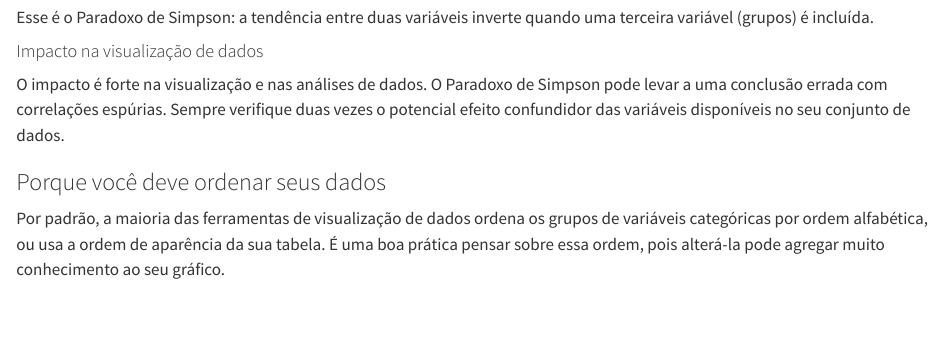
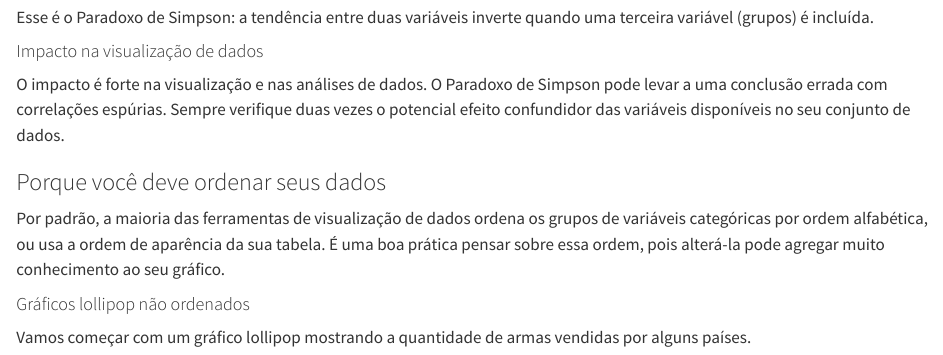
Before and after one commit to francojra/caveats_data_viz, a Quarto document (caveats_data_viz.qmd): the page in a window 1100 px wide, from 7520 px down. Rendered offline with R 4.5, knitr and Pandoc in place of Quarto, with nearby package versions.

Commit message:
Add files via upload

```diff
--- a/caveats_data_viz.qmd
+++ b/caveats_data_viz.qmd
@@ -284,3 +284,7 @@ O impacto é forte na visualização e nas análises de dados. O Paradoxo de Sim
 ### Porque você deve ordenar seus dados
 
 Por padrão, a maioria das ferramentas de visualização de dados ordena os grupos de variáveis categóricas por ordem alfabética, ou usa a ordem de aparência da sua tabela. É uma boa prática pensar sobre essa ordem, pois alterá-la pode agregar muito conhecimento ao seu gráfico.
+
+#### Gráficos lollipop não ordenados
+
+Vamos começar com um gráfico lollipop mostrando a quantidade de armas vendidas por alguns países.
```
